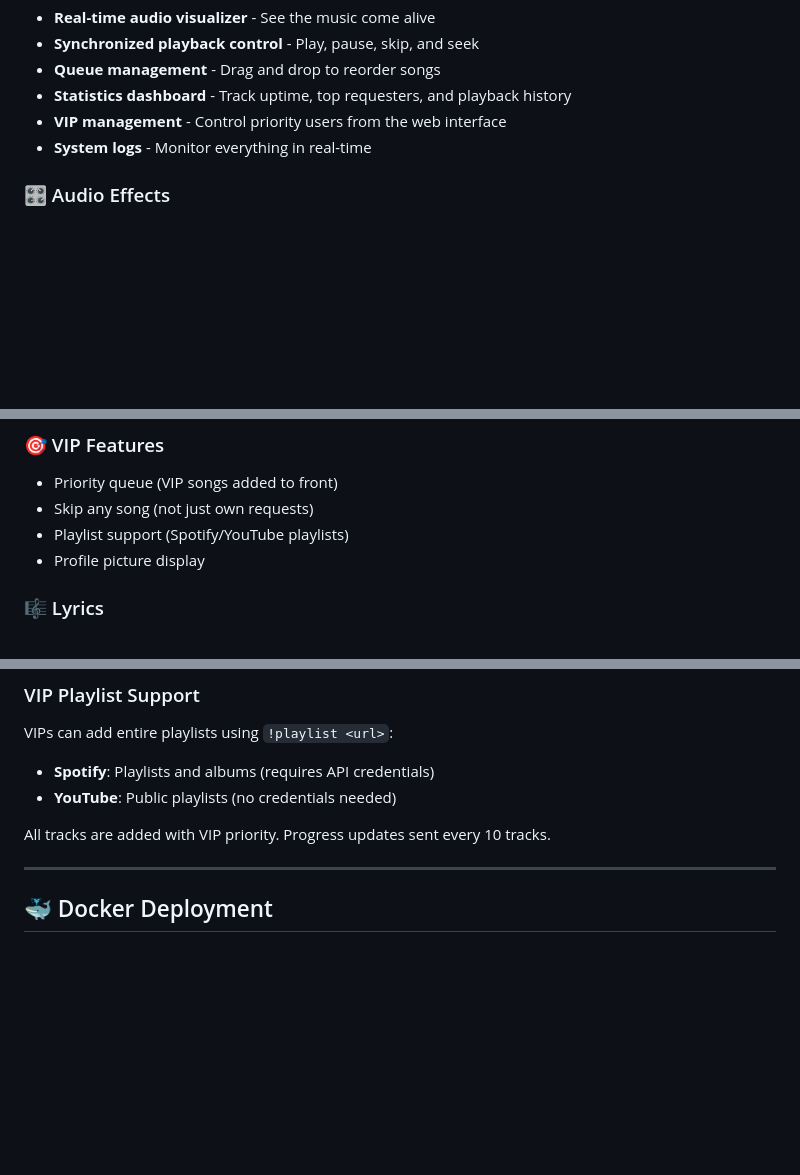
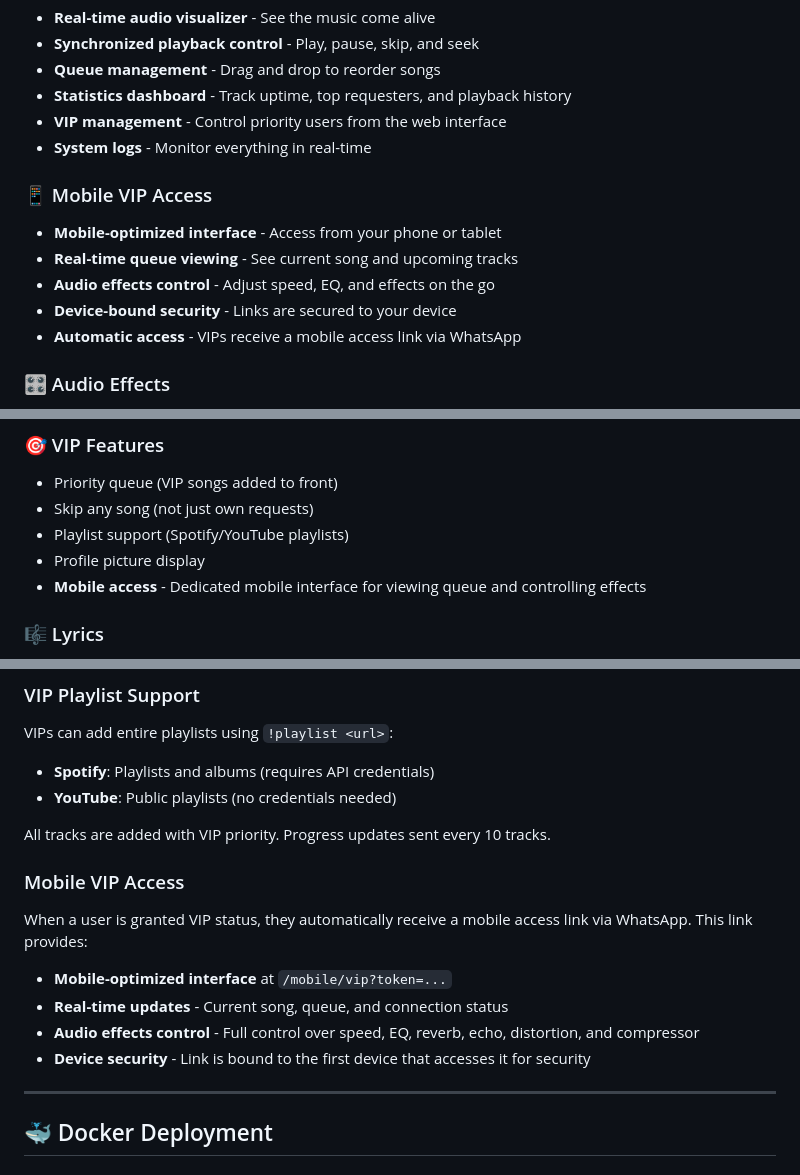
Before and after one commit to JoaoAJMatos/WabiSaby, a Markdown page: README.md, 3 parts joined by grey strips. Drawn GitHub-style; blank space fills up the shorter version.

Commit message:
feat: expand mobile VIP access features in README
- Add new section detailing mobile-optimized interface for VIP users.
- Highlight real-time queue viewing, audio effects control, and device-bound security.
- Include information on automatic access link delivery via WhatsApp.

```diff
--- a/README.md
+++ b/README.md
@@ -47,6 +47,14 @@ Perfect for:
 - **VIP management** - Control priority users from the web interface
 - **System logs** - Monitor everything in real-time
 
+### 📱 Mobile VIP Access
+
+- **Mobile-optimized interface** - Access from your phone or tablet
+- **Real-time queue viewing** - See current song and upcoming tracks
+- **Audio effects control** - Adjust speed, EQ, and effects on the go
+- **Device-bound security** - Links are secured to your device
+- **Automatic access** - VIPs receive a mobile access link via WhatsApp
+
 ### 🎛️ Audio Effects
 
 - Real-time audio effects (EQ, reverb, echo, speed control)
@@ -67,6 +75,7 @@ Perfect for:
 - Skip any song (not just own requests)
 - Playlist support (Spotify/YouTube playlists)
 - Profile picture display
+- **Mobile access** - Dedicated mobile interface for viewing queue and controlling effects
 
 ### 🎼 Lyrics
 
@@ -260,6 +269,15 @@ VIPs can add entire playlists using `!playlist <url>`:
 
 All tracks are added with VIP priority. Progress updates sent every 10 tracks.
 
+### Mobile VIP Access
+
+When a user is granted VIP status, they automatically receive a mobile access link via WhatsApp. This link provides:
+
+- **Mobile-optimized interface** at `/mobile/vip?token=...`
+- **Real-time updates** - Current song, queue, and connection status
+- **Audio effects control** - Full control over speed, EQ, reverb, echo, distortion, and compressor
+- **Device security** - Link is bound to the first device that accesses it for security
+
 ---
 
 ## 🐳 Docker Deployment
```
